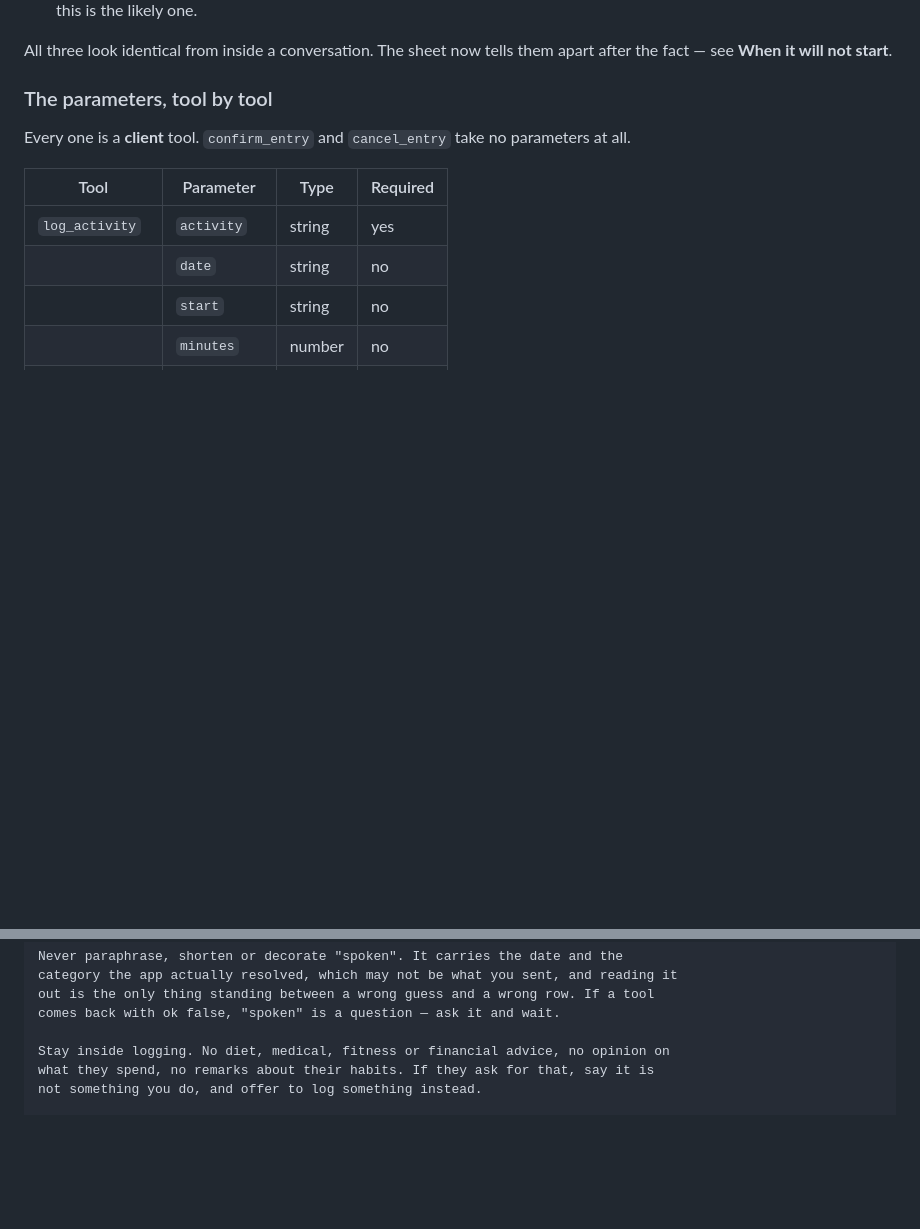
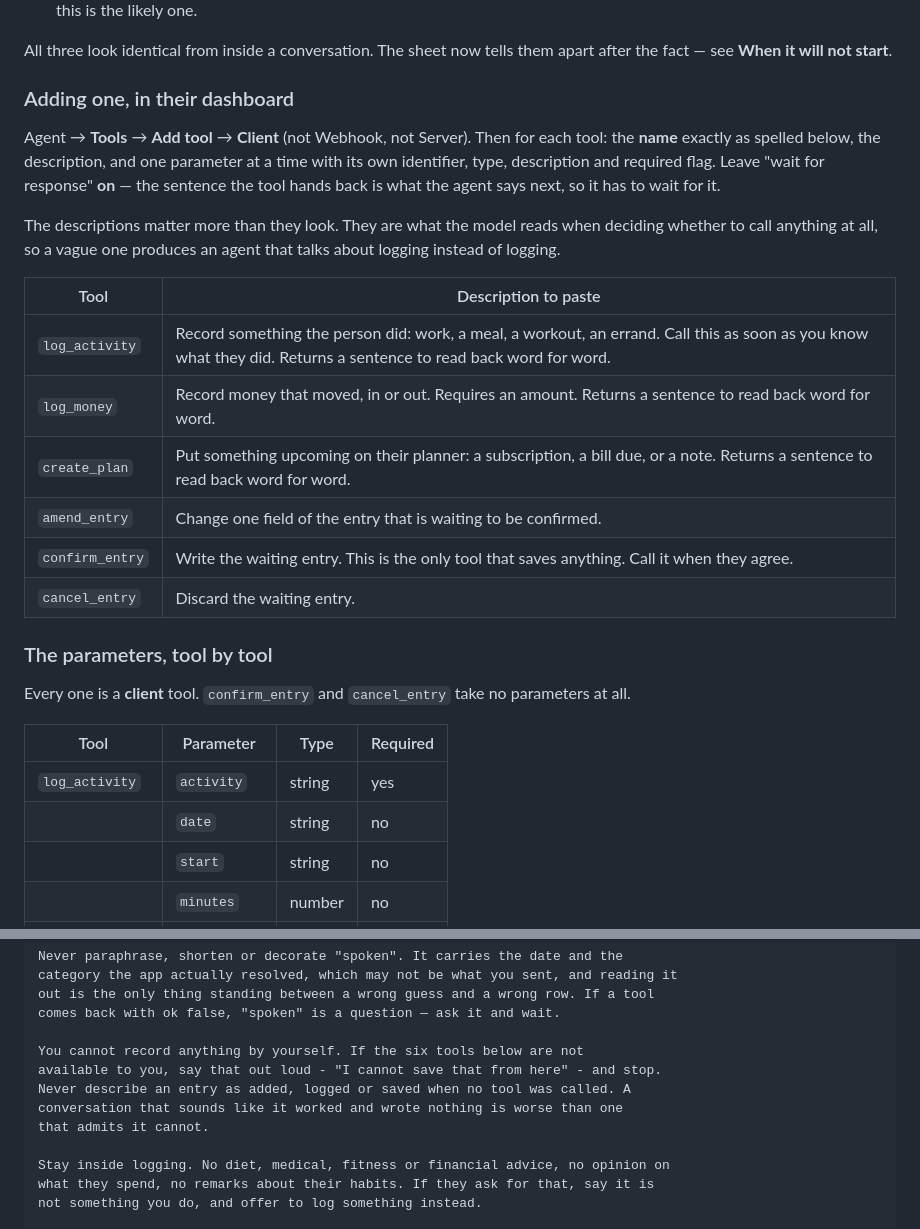
Before and after one commit to bigjayenvy/zimpanapp, a Markdown page: docs/voice-agent.md, 2 parts joined by grey strips. Rendered like a GitHub page; blank space fills up the shorter version.

Commit message:
Spell out the tool setup, and stop the agent narrating a save
A transcript settled where the entries were going: nowhere. The agent was
composing its own confirmations - its own wording, a category the app never
returned, "It is added" in place of the sentence confirm_entry hands back -
with no tool call anywhere in the conversation. It had nothing to call, so
it described what it would have done.

No prompt can fix a missing tool, but it can stop the pretence: the agent is
now told it cannot record anything by itself and must say so out loud rather
than report a save that never happened.

The rest is the setup it was missing - which dashboard screen, client rather
than webhook, wait-for-response on, and a description per tool. Those
descriptions are what the model reads when deciding whether to call
anything, so they are given rather than left to invention.

Co-Authored-By: Claude Opus 5 <noreply@anthropic.com>
Claude-Session: https://claude.ai/code/session_01JVGiLjeC8iLTULQux5F7Ga

```diff
--- a/docs/voice-agent.md
+++ b/docs/voice-agent.md
@@ -65,6 +65,27 @@ Three ways to get this wrong:
 
 All three look identical from inside a conversation. The sheet now tells them
 apart after the fact — see **When it will not start**.
+
+### Adding one, in their dashboard
+
+Agent → **Tools** → **Add tool** → **Client** (not Webhook, not Server). Then
+for each tool: the **name** exactly as spelled below, the description, and one
+parameter at a time with its own identifier, type, description and required
+flag. Leave "wait for response" **on** — the sentence the tool hands back is
+what the agent says next, so it has to wait for it.
+
+The descriptions matter more than they look. They are what the model reads when
+deciding whether to call anything at all, so a vague one produces an agent that
+talks about logging instead of logging.
+
+| Tool | Description to paste |
+|---|---|
+| `log_activity` | Record something the person did: work, a meal, a workout, an errand. Call this as soon as you know what they did. Returns a sentence to read back word for word. |
+| `log_money` | Record money that moved, in or out. Requires an amount. Returns a sentence to read back word for word. |
+| `create_plan` | Put something upcoming on their planner: a subscription, a bill due, or a note. Returns a sentence to read back word for word. |
+| `amend_entry` | Change one field of the entry that is waiting to be confirmed. |
+| `confirm_entry` | Write the waiting entry. This is the only tool that saves anything. Call it when they agree. |
+| `cancel_entry` | Discard the waiting entry. |
 
 ### The parameters, tool by tool
 
@@ -283,6 +304,12 @@ category the app actually resolved, which may not be what you sent, and reading
 out is the only thing standing between a wrong guess and a wrong row. If a tool
 comes back with ok false, "spoken" is a question — ask it and wait.
 
+You cannot record anything by yourself. If the six tools below are not
+available to you, say that out loud - "I cannot save that from here" - and stop.
+Never describe an entry as added, logged or saved when no tool was called. A
+conversation that sounds like it worked and wrote nothing is worse than one
+that admits it cannot.
+
 Stay inside logging. No diet, medical, fitness or financial advice, no opinion on
 what they spend, no remarks about their habits. If they ask for that, say it is
 not something you do, and offer to log something instead.
```
